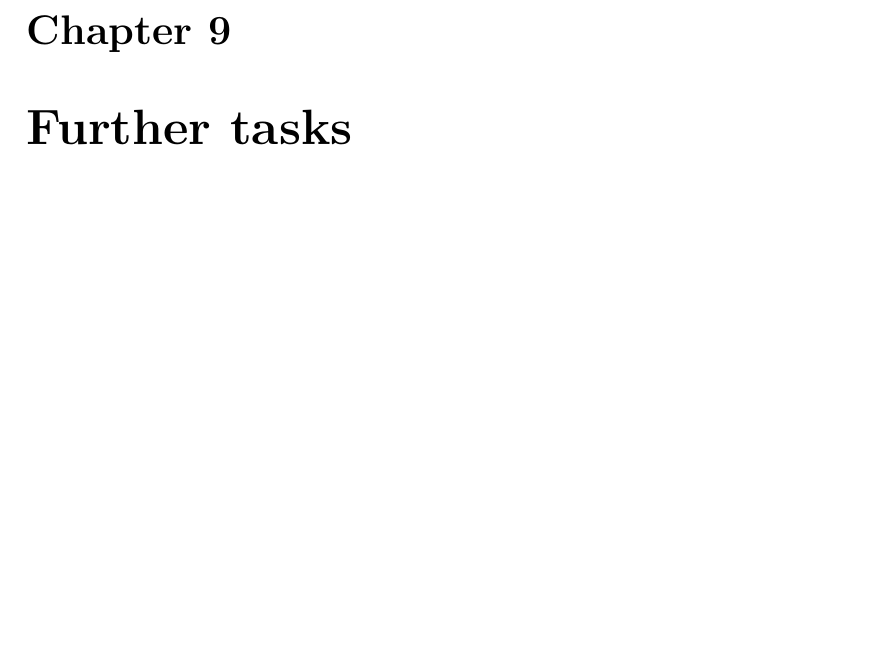
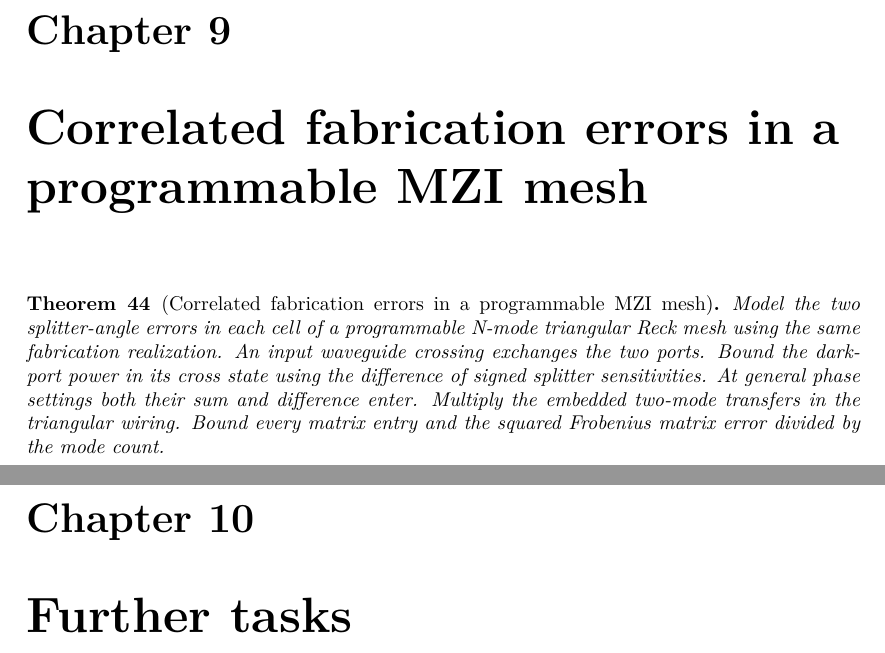
Before and after one commit to dirkenglund/leap-proof-obligations, a LaTeX document (blueprint/src/print.tex, which reads blueprint/src/content.tex): part of page 13 of 13 before the commit and two parts of pages 13 and 14 of 14 after it, the two joined at a grey line, cut so that both start at the same text, the shorter picture padded with empty space. Compiled offline with XeLaTeX.

Commit message:
Correlated fabrication errors in a programmable MZI mesh

```diff
--- a/blueprint/src/content.tex
+++ b/blueprint/src/content.tex
@@ -599,6 +599,14 @@ A follow-on (not stated here) is an $\omega$-complete partial-order instance on
 the set of effects, which would be an input to a denotational semantics for
 loops in a small quantum while-language.
 
+\chapter{Correlated fabrication errors in a programmable MZI mesh}
+
+\begin{theorem}[Correlated fabrication errors in a programmable MZI mesh]
+  \label{thm:sandia_correlated_mzi_mesh}
+  \lean{Leap.sandia_correlated_mzi_mesh}
+Model the two splitter-angle errors in each cell of a programmable N-mode triangular Reck mesh using the same fabrication realization. An input waveguide crossing exchanges the two ports. Bound the dark-port power in its cross state using the difference of signed splitter sensitivities. At general phase settings both their sum and difference enter. Multiply the embedded two-mode transfers in the triangular wiring. Bound every matrix entry and the squared Frobenius matrix error divided by the mode count.
+\end{theorem}
+
 \chapter{Further tasks}
 
 The following tasks are in scope but do not yet have a compiled
```
Also changed, not shown: README.md, 2 other files.
